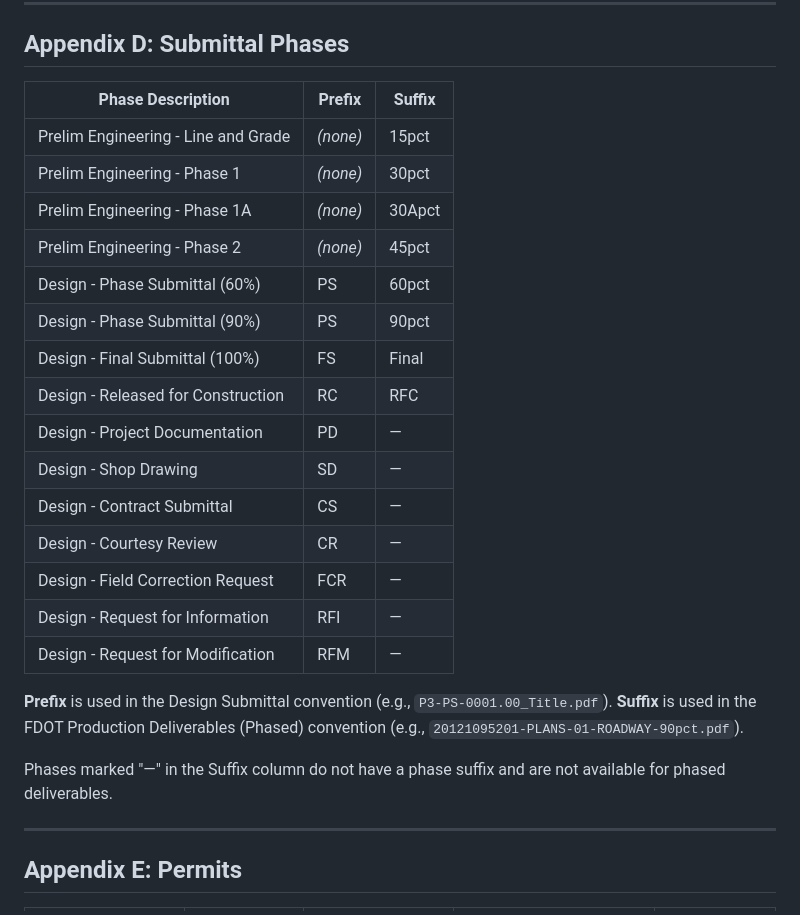
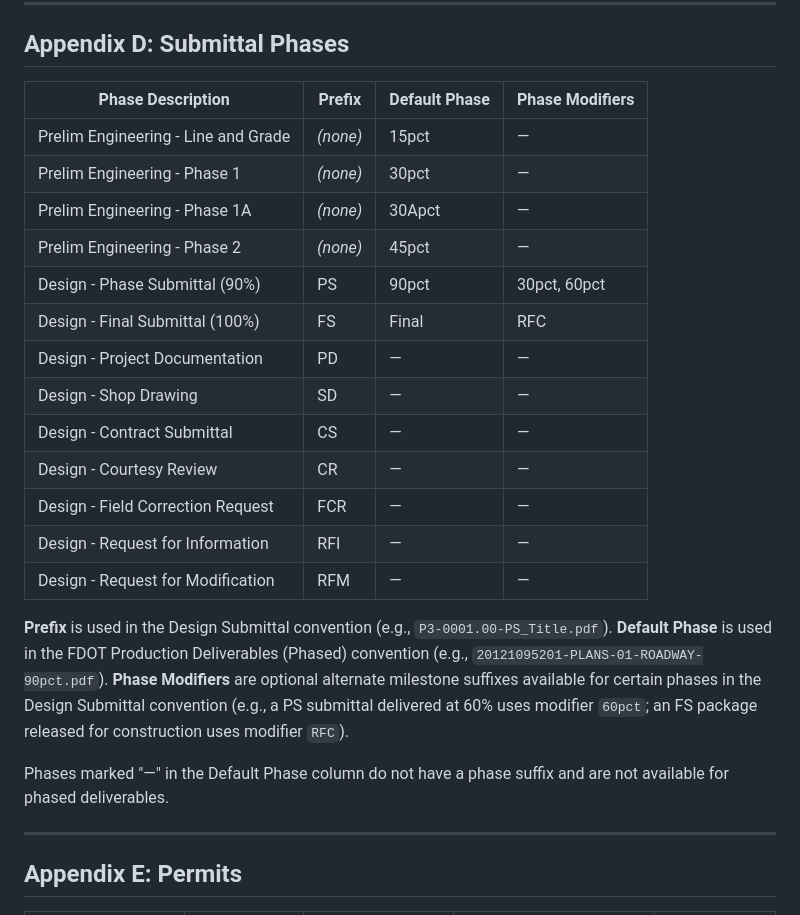
Before and after one commit to benjiyamin/mi4-filename-tool, a Markdown page: docs/naming-conventions.md, the part around one of its changes. Drawn GitHub-style.

```diff
--- a/docs/naming-conventions.md
+++ b/docs/naming-conventions.md
@@ -307,28 +310,27 @@ MI4_InterimDrngTypSection.pdf
 
 ## Appendix D: Submittal Phases
 
-| Phase Description | Prefix | Suffix |
-|------------------|--------|--------|
-| Prelim Engineering - Line and Grade | *(none)* | 15pct |
-| Prelim Engineering - Phase 1 | *(none)* | 30pct |
-| Prelim Engineering - Phase 1A | *(none)* | 30Apct |
-| Prelim Engineering - Phase 2 | *(none)* | 45pct |
-| Design - Phase Submittal (60%) | PS | 60pct |
-| Design - Phase Submittal (90%) | PS | 90pct |
-| Design - Final Submittal (100%) | FS | Final |
-| Design - Released for Construction | RC | RFC |
-| Design - Project Documentation | PD | — |
-| Design - Shop Drawing | SD | — |
-| Design - Contract Submittal | CS | — |
-| Design - Courtesy Review | CR | — |
-| Design - Field Correction Request | FCR | — |
-| Design - Request for Information | RFI | — |
-| Design - Request for Modification | RFM | — |
+| Phase Description | Prefix | Default Phase | Phase Modifiers |
+|------------------|--------|--------------|-----------------|
+| Prelim Engineering - Line and Grade | *(none)* | 15pct | — |
+| Prelim Engineering - Phase 1 | *(none)* | 30pct | — |
+| Prelim Engineering - Phase 1A | *(none)* | 30Apct | — |
+| Prelim Engineering - Phase 2 | *(none)* | 45pct | — |
+| Design - Phase Submittal (90%) | PS | 90pct | 30pct, 60pct |
+| Design - Final Submittal (100%) | FS | Final | RFC |
+| Design - Project Documentation | PD | — | — |
+| Design - Shop Drawing | SD | — | — |
+| Design - Contract Submittal | CS | — | — |
+| Design - Courtesy Review | CR | — | — |
+| Design - Field Correction Request | FCR | — | — |
+| Design - Request for Information | RFI | — | — |
+| Design - Request for Modification | RFM | — | — |
 
-**Prefix** is used in the Design Submittal convention (e.g., `P3-PS-0001.00_Title.pdf`).
-**Suffix** is used in the FDOT Production Deliverables (Phased) convention (e.g., `20121095201-PLANS-01-ROADWAY-90pct.pdf`).
+**Prefix** is used in the Design Submittal convention (e.g., `P3-0001.00-PS_Title.pdf`).
+**Default Phase** is used in the FDOT Production Deliverables (Phased) convention (e.g., `20121095201-PLANS-01-ROADWAY-90pct.pdf`).
+**Phase Modifiers** are optional alternate milestone suffixes available for certain phases in the Design Submittal convention (e.g., a PS submittal delivered at 60% uses modifier `60pct`; an FS package released for construction uses modifier `RFC`).
 
-Phases marked "—" in the Suffix column do not have a phase suffix and are not available for phased deliverables.
+Phases marked "—" in the Default Phase column do not have a phase suffix and are not available for phased deliverables.
 
 ---
 
```
Also changed, not shown: other parts of docs/naming-conventions.md (+12 -9 lines), docs/data-update-guide.md (+11 -8 lines), docs/user-guide.md (+1 -1 lines).
